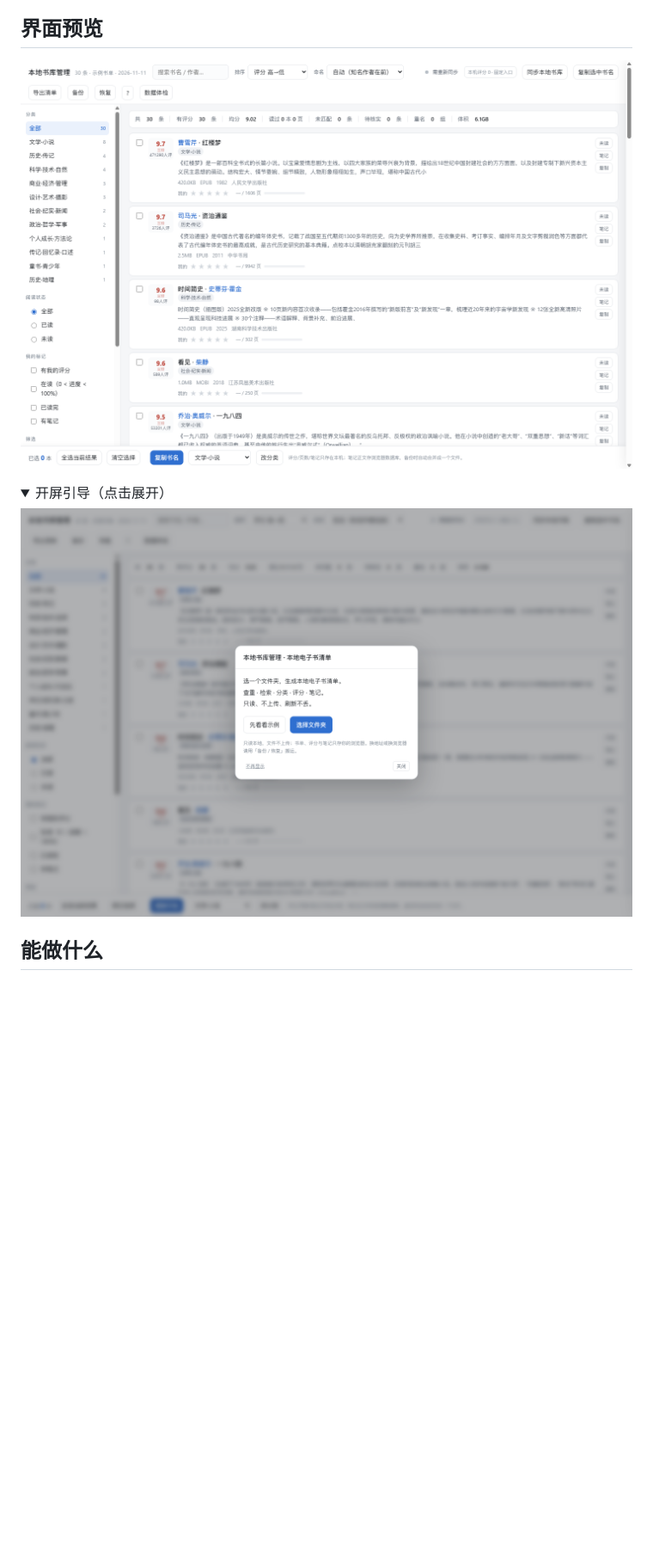
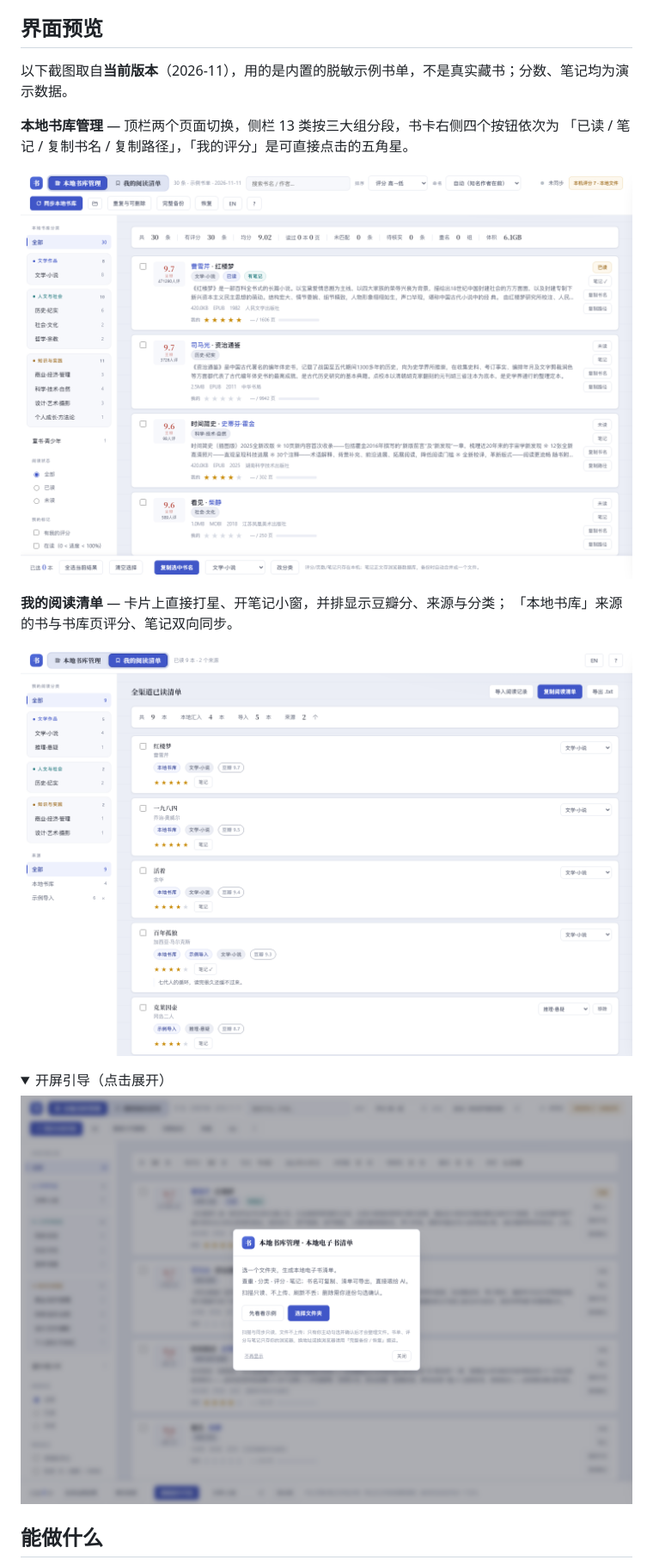
Before and after one commit to sinejjj/ebooklib, a Markdown page: README.md, the part around one of its changes. Shown at 86% size. Drawn GitHub-style; pictures changed too: docs/shot_library.png, docs/shot_reading.png (added), docs/shot_welcome.png; folded sections open; blank space fills up the shorter version.

```diff
--- a/README.md
+++ b/README.md
@@ -68,6 +78,16 @@ The rest of this README is in Chinese; the interface itself is fully bilingual.
 ## 界面预览
 
-![书库清单界面](docs/shot_library.png)
+以下截图取自**当前版本**（2026-11），用的是内置的脱敏示例书单，不是真实藏书；分数、笔记均为演示数据。
+
+**本地书库管理** — 顶栏两个页面切换，侧栏 13 类按三大组分段，书卡右侧四个按钮依次为
+「已读 / 笔记 / 复制书名 / 复制路径」，「我的评分」是可直接点击的五角星。
+
+![本地书库管理](docs/shot_library.png)
+
+**我的阅读清单** — 卡片上直接打星、开笔记小窗，并排显示豆瓣分、来源与分类；
+「本地书库」来源的书与书库页评分、笔记双向同步。
+
+![我的阅读清单](docs/shot_reading.png)
 
 <details>
 <summary>开屏引导（点击展开）</summary>
```
Also changed, not shown: other parts of README.md (+21 -8 lines), 12 other files.
